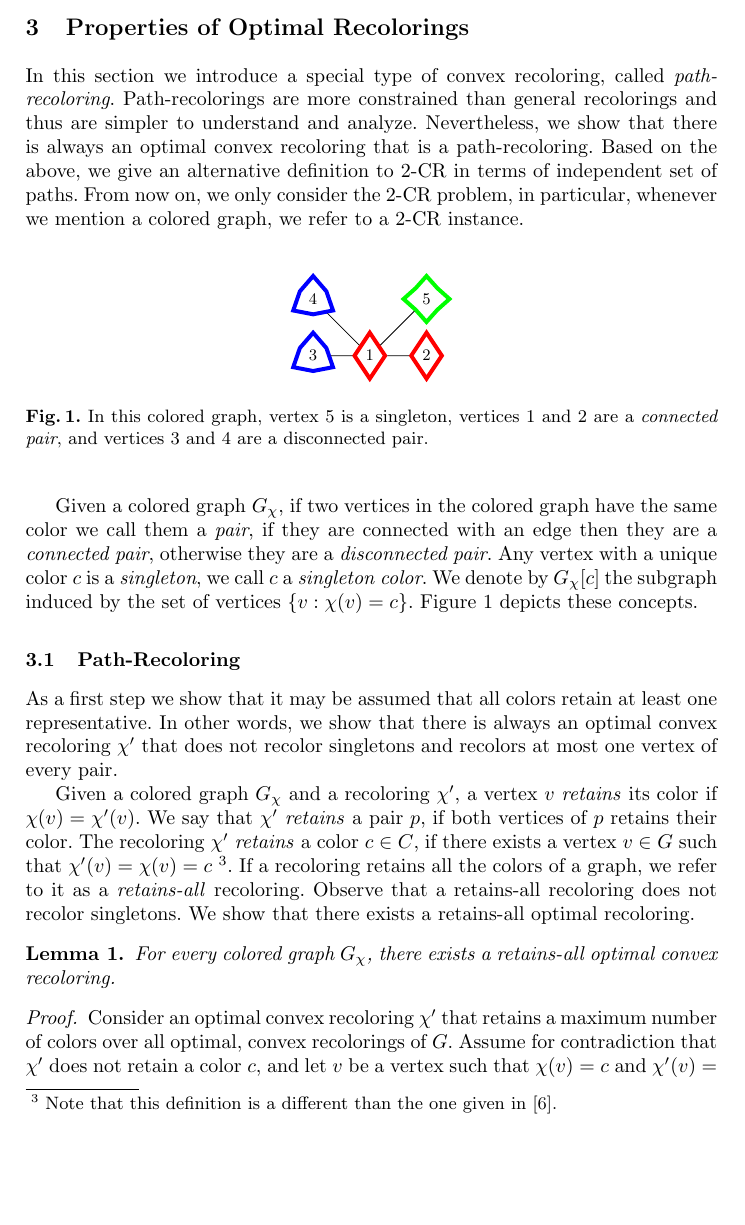
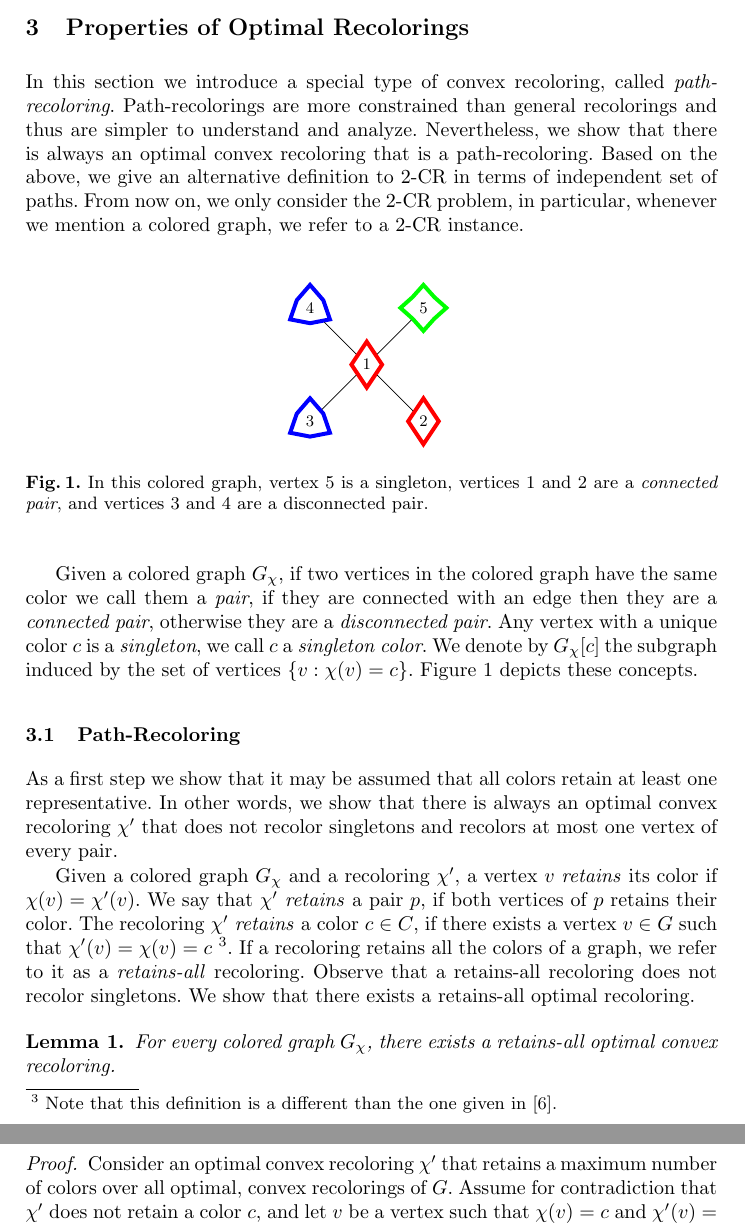
Before and after one commit to Gilad-Kutiel-PhD/Paper-2CR, a LaTeX paper (src/main.tex, which reads src/rational_recoloring.tex): part of page 4 of 14 before the commit and two parts of pages 4 and 5 of 14 after it, the two joined at a grey line, cut so that both start at the same text, the shorter picture padded with empty space. Compiled offline with pdfLaTeX.

Commit message:
first streach

```diff
--- a/src/rational_recoloring.tex
+++ b/src/rational_recoloring.tex
@@ -19,20 +19,7 @@ we refer to a \TWOCR{} instance.
 
 \begin{figure}
 \centering
-\begin{tikzpicture}
-
-\node(1) at (0, 0) [colored node, red node] {1};
-\node(2) at (1, 0) [colored node, red node] {2};
-\node(3) at (-1, 0) [colored node, blue node] {3};
-\node(4) at (-1, 1) [colored node, blue node] {4};
-\node(5) at (1, 1) [colored node, green node] {5};
-
-\draw (1) -- (2);
-\draw (1) -- (4);
-\draw (1) -- (3);
-\draw (1) -- (5);
-
-\end{tikzpicture}
+\input{fig-pairs}
 \caption{
 	\label{fig:concepts}
 	In this colored graph, vertex 5 is a singleton, vertices 1 and 2
```
Also changed, not shown: src/fig-pairs.tex (added, +14 -0 lines).
